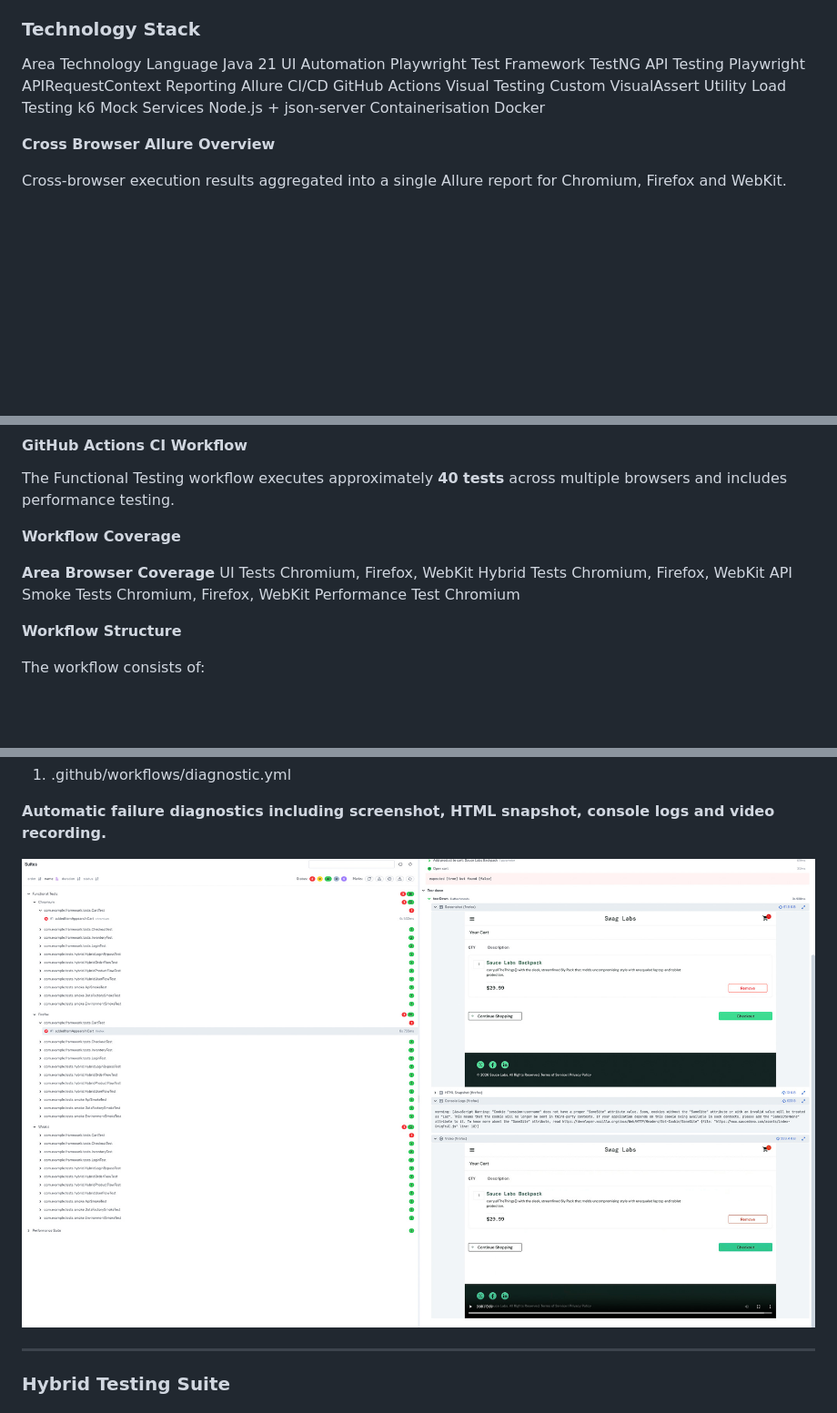
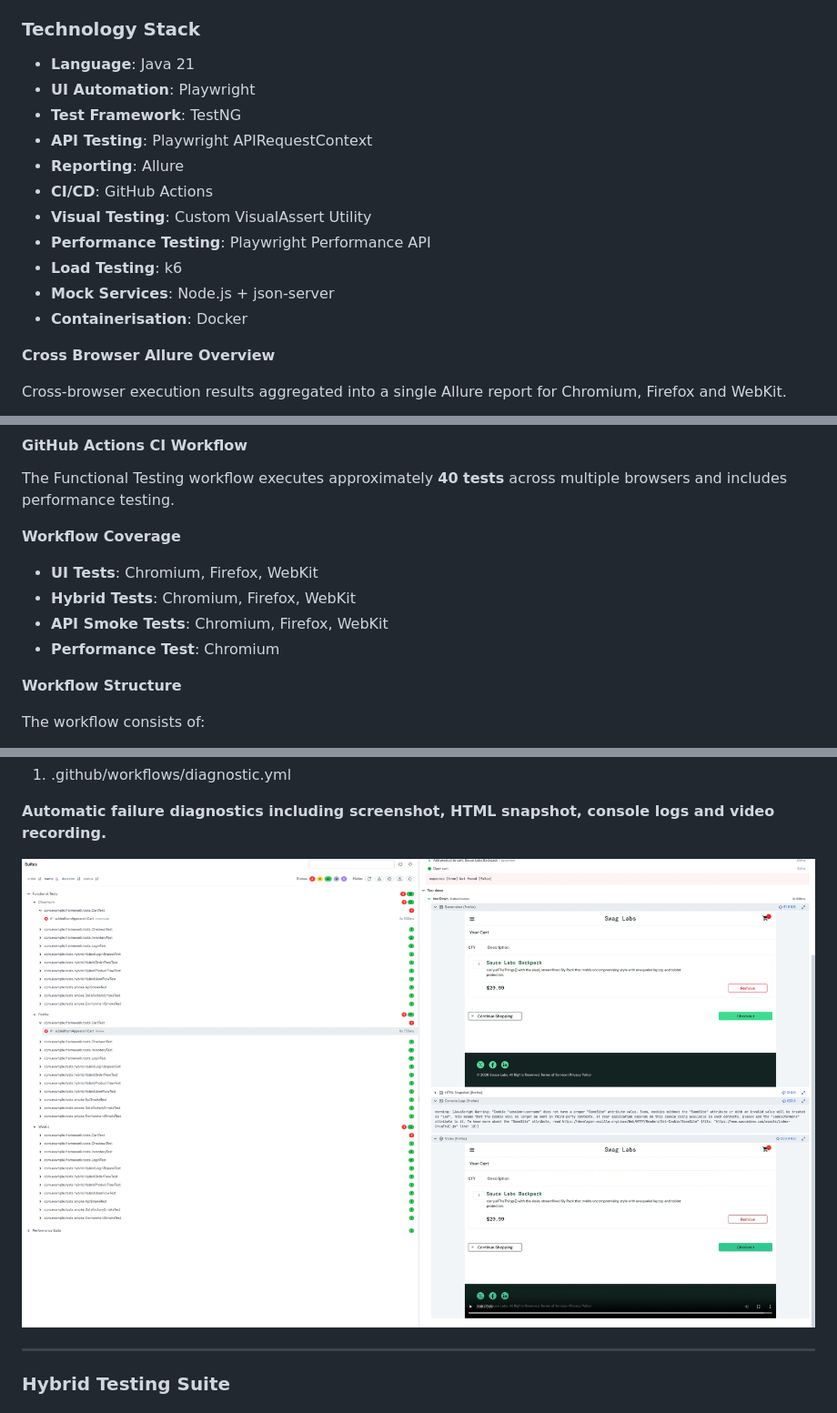
Before and after one commit to Zalan148/playwright-testng-framework, a Markdown page: README.md, 3 parts joined by grey strips. Shown at 91% size. Rendered like a GitHub page; pictures changed too: images/failure-diagnostics.jpg; blank space fills up the shorter version.

```diff
--- a/README.md
+++ b/README.md
@@ -33,17 +33,17 @@ testing using modern automation tooling.
 
 ### Technology Stack
 
-Area	             Technology
-Language	         Java 21
-UI Automation	     Playwright
-Test Framework	     TestNG
-API Testing	         Playwright APIRequestContext
-Reporting	         Allure
-CI/CD	             GitHub Actions
-Visual Testing	     Custom VisualAssert Utility
-Load Testing	     k6
-Mock Services	     Node.js + json-server
-Containerisation	 Docker
+* **Language**: Java 21
+* **UI Automation**: Playwright
+* **Test Framework**: TestNG
+* **API Testing**: Playwright APIRequestContext
+* **Reporting**: Allure
+* **CI/CD**: GitHub Actions
+* **Visual Testing**: Custom VisualAssert Utility
+* **Performance Testing**: Playwright Performance API
+* **Load Testing**: k6
+* **Mock Services**: Node.js + json-server
+* **Containerisation**: Docker
 
 **Cross Browser Allure Overview**
 
@@ -142,11 +142,10 @@ testing.
 
 **Workflow Coverage**
 
-**Area	          Browser Coverage**
-UI Tests	      Chromium, Firefox, WebKit
-Hybrid Tests	  Chromium, Firefox, WebKit
-API Smoke Tests	  Chromium, Firefox, WebKit
-Performance Test  Chromium
+* **UI Tests**: Chromium, Firefox, WebKit
+* **Hybrid Tests**: Chromium, Firefox, WebKit
+* **API Smoke Tests**: Chromium, Firefox, WebKit
+* **Performance Test**: Chromium
 
 **Workflow Structure**
 
@@ -442,8 +442,8 @@ and viewed locally using:
 
 **Automatic failure diagnostics including screenshot, HTML snapshot, console logs and video recording.**
 
+![failure-diagnostics.jpg](images/failure-diagnostics.jpg)
 
-![failure-diagnostics.jpg](images/failure-diagnostics.jpg)
 
 
 
```
Also changed, not shown: other parts of README.md (+7 -4 lines), img.png (deleted).
